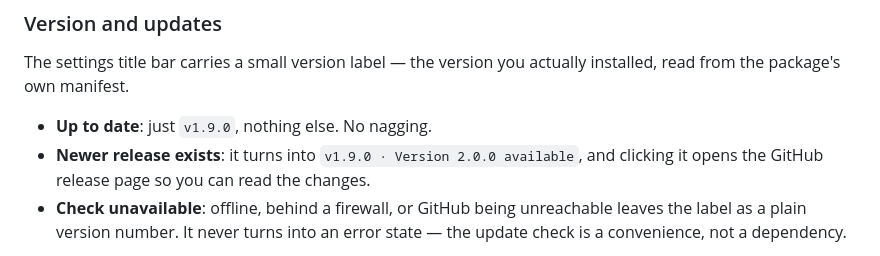
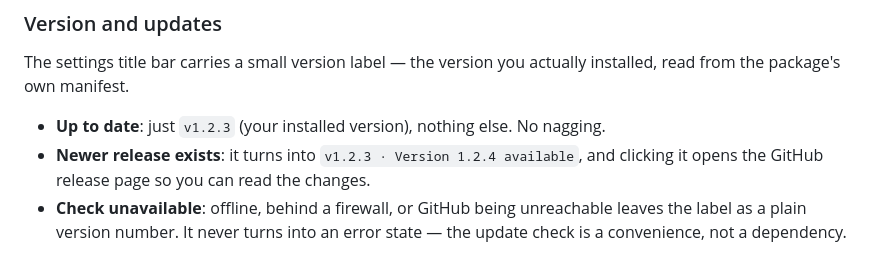
Before and after one commit to WWFZS/dsh-plugin-startup-animation, a Markdown page: README.md, the part around the change. GitHub-like rendering.

```diff
--- a/README.md
+++ b/README.md
@@ -73,8 +73,8 @@ No restart of `dsh` is needed for any setting.
 The settings title bar carries a small version label — the version you actually
 installed, read from the package's own manifest.
 
-- **Up to date**: just `v1.9.0`, nothing else. No nagging.
-- **Newer release exists**: it turns into `v1.9.0 · Version 2.0.0 available`,
+- **Up to date**: just `v1.2.3` (your installed version), nothing else. No nagging.
+- **Newer release exists**: it turns into `v1.2.3 · Version 1.2.4 available`,
   and clicking it opens the GitHub release page so you can read the changes.
 - **Check unavailable**: offline, behind a firewall, or GitHub being unreachable
   leaves the label as a plain version number. It never turns into an error state —
```
Also changed, not shown: README.zh.md (+2 -2 lines).
